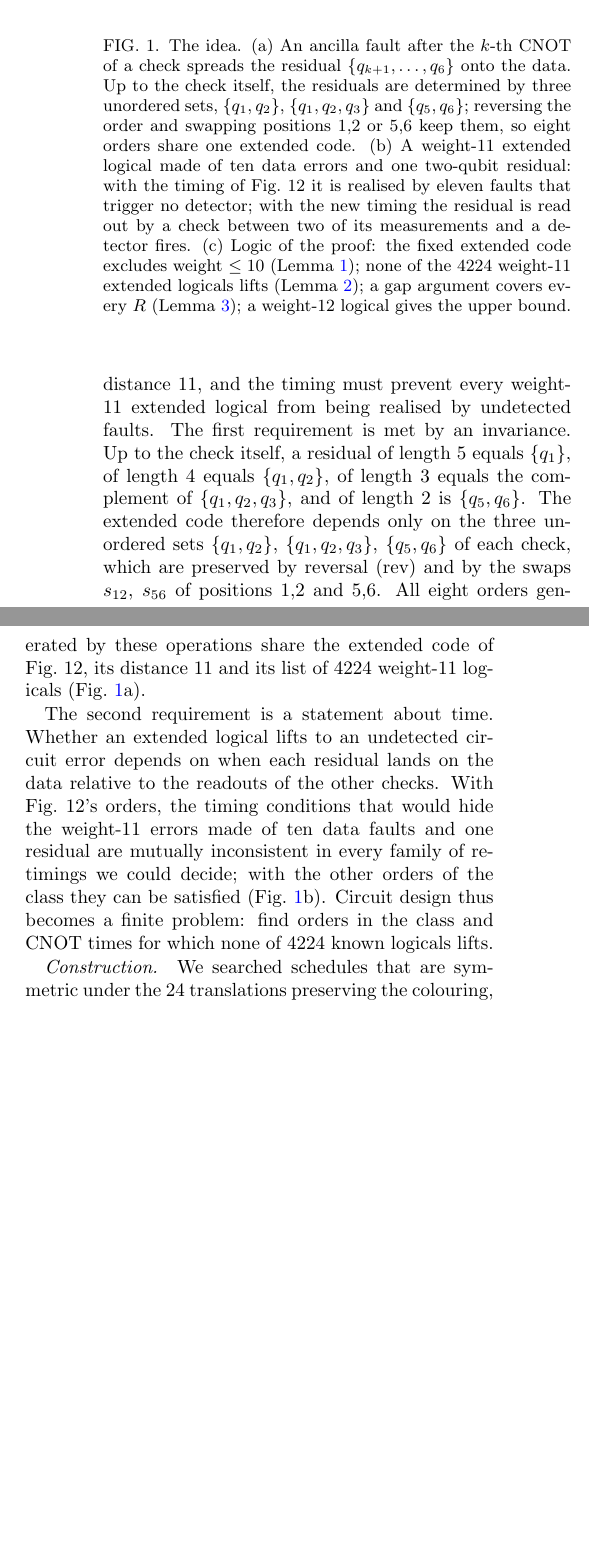
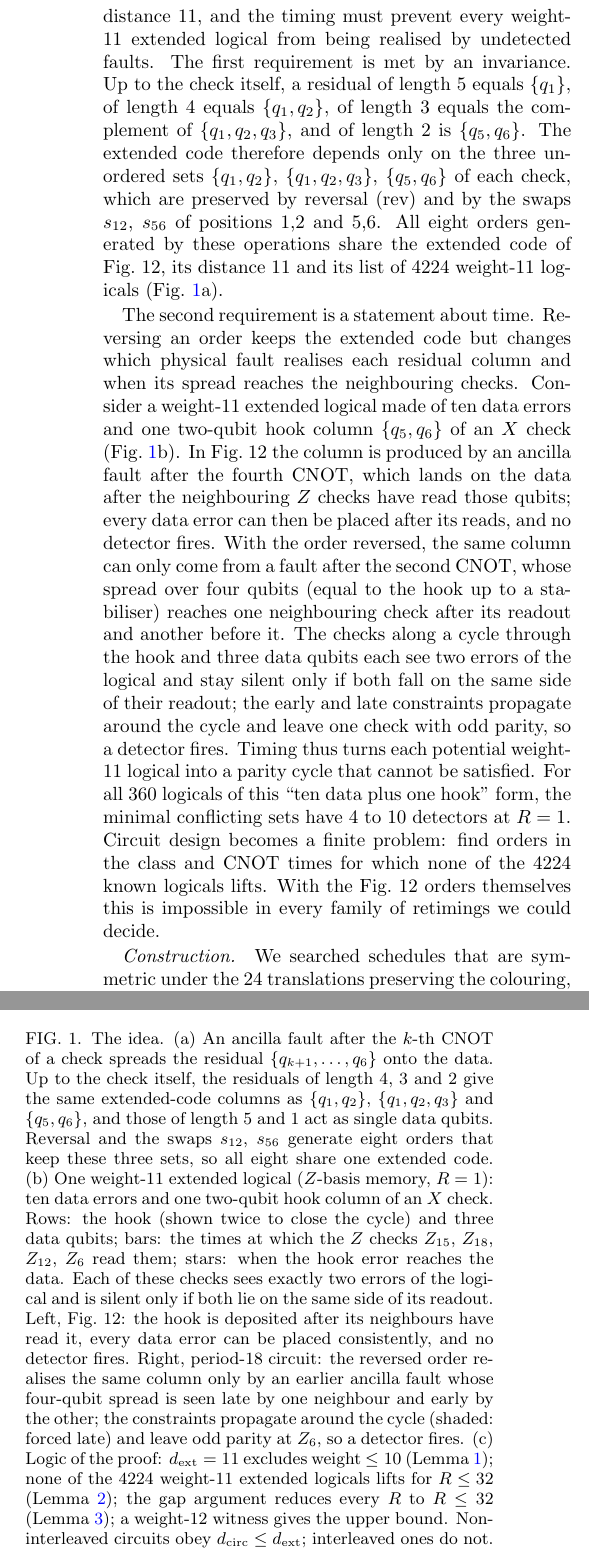
Before and after one commit to GavinNull/gross-code-distance-12, a LaTeX paper (paper/draft.tex): two parts of the columns of page 2 of 9 before the commit and two parts of the columns of pages 2 and 4 of 10 after it, joined at a grey line, cut so that both start at the same text, the shorter picture padded with empty space. Compiled offline with pdfLaTeX.

Commit message:
paper: revision e2 - data-verified Fig. 1 caption and key-idea mechanism, verified bibliography, Table I as table*
Co-Authored-By: Claude Opus 5.5 <noreply@anthropic.com>

```diff
--- a/paper/draft.tex
+++ b/paper/draft.tex
@@ -121,18 +121,27 @@ undetected faults\cl{11,13}.
 % ---------------------------------------------------------------------------
 \begin{figure}[t]
 \includegraphics[width=\columnwidth]{figures/fig1_concept.pdf}
-\caption{The idea. (a) An ancilla fault after the $k$-th CNOT of a check spreads the
-residual $\{q_{k+1},\dots,q_6\}$ onto the data. Up to the check itself, the
-residuals are determined by three unordered sets, $\{q_1,q_2\}$,
-$\{q_1,q_2,q_3\}$ and $\{q_5,q_6\}$; reversing the order and swapping
-positions 1,2 or 5,6 keep them, so eight orders share one extended code.
-(b) A weight-11 extended logical made of ten data errors and one two-qubit
-residual: with the timing of Fig.~12 it is realised by eleven faults that trigger
-no detector; with the new timing the residual is read out by a check between
-two of its measurements and a detector fires. (c) Logic of the proof: the fixed
-extended code excludes weight $\le10$ (Lemma~\ref{lem:reduction}); none of the
-4224 weight-11 extended logicals lifts (Lemma~\ref{lem:lift}); a gap argument
-covers every $R$ (Lemma~\ref{lem:gap}); a weight-12 logical gives the upper bound.}
+\caption{The idea. (a) An ancilla fault after the $k$-th CNOT of a check spreads
+the residual $\{q_{k+1},\dots,q_6\}$ onto the data. Up to the check itself, the
+residuals of length 4, 3 and 2 give the same extended-code columns as $\{q_1,q_2\}$,
+$\{q_1,q_2,q_3\}$ and $\{q_5,q_6\}$, and those of length 5 and 1 act as single data
+qubits. Reversal and the swaps $s_{12}$, $s_{56}$ generate eight orders that keep
+these three sets, so all eight share one extended code. (b) One weight-11 extended
+logical ($Z$-basis memory, $R=1$): ten data errors and one two-qubit hook column of
+an $X$ check. Rows: the hook (shown twice to close the cycle) and three data qubits; bars: the times at which the $Z$
+checks $Z_{15}$, $Z_{18}$, $Z_{12}$, $Z_6$ read them; stars: when the hook error
+reaches the data. Each of these checks sees exactly two errors of the logical and is
+silent only if both lie on the same side of its readout. Left, Fig.~12: the hook is
+deposited after its neighbours have read it, every data error can be placed
+consistently, and no detector fires. Right, period-18 circuit: the reversed order
+realises the same column only by an earlier ancilla fault whose four-qubit spread is
+seen late by one neighbour and early by the other; the constraints propagate around
+the cycle (shaded: forced late) and leave odd parity at $Z_6$, so a detector fires.
+(c) Logic of the proof: $\dext=11$ excludes weight $\le10$ (Lemma~\ref{lem:reduction});
+none of the 4224 weight-11 extended logicals lifts for $R\le32$
+(Lemma~\ref{lem:lift}); the gap argument reduces every $R$ to $R\le32$
+(Lemma~\ref{lem:gap}); a weight-12 witness gives the upper bound. Non-interleaved
+circuits obey $\dcirc\le\dext$; interleaved ones do not.}
 \label{fig:concept}
 \end{figure}
 
@@ -151,13 +160,25 @@ preserved by reversal (rev) and by the swaps $s_{12}$, $s_{56}$ of positions 1,2
 Fig.~12, its distance 11 and its list of 4224 weight-11 logicals
 (Fig.~\ref{fig:concept}a)\cl{32,42}.
 
-The second requirement is a statement about time. Whether an extended logical lifts
-to an undetected circuit error depends on when each residual lands on the data
-relative to the readouts of the other checks. With Fig.~12's orders, the timing
-conditions that would hide the weight-11 errors made of ten data faults and one
-residual are mutually inconsistent in every family of retimings we could
-decide\cl{16}; with the other orders of the class they can be satisfied
-(Fig.~\ref{fig:concept}b). Circuit design thus becomes a finite problem: find orders
-in the class and CNOT times for which none of 4224 known logicals lifts.
+The second requirement is a statement about time. Reversing an order keeps the
+extended code but changes which physical fault realises each residual column and
+when its spread reaches the neighbouring checks. Consider a weight-11 extended
+logical made of ten data errors and one two-qubit hook column $\{q_5,q_6\}$ of an
+$X$ check (Fig.~\ref{fig:concept}b). In Fig.~12 the column is produced by an ancilla
+fault after the fourth CNOT, which lands on the data after the neighbouring $Z$
+checks have read those qubits; every data error can then be placed after its reads,
+and no detector fires. With the order reversed, the same column can only come from a
+fault after the second CNOT, whose spread over four qubits (equal to the hook up to
+a stabiliser) reaches one neighbouring check after its readout and another before
+it. The checks along a cycle through the hook and three data qubits each see two
+errors of the logical and stay silent only if both fall on the same side of their
+readout; the early and late constraints propagate around the cycle and leave one
+check with odd parity, so a detector fires. Timing thus turns each potential
+weight-11 logical into a parity cycle that cannot be satisfied. For all 360 logicals
+of this ``ten data plus one hook'' form, the minimal conflicting sets have 4 to 10
+detectors at $R=1$\cl{49}. Circuit design becomes a finite problem: find orders in the
+class and CNOT times for which none of the 4224 known logicals lifts. With the
+Fig.~12 orders themselves this is impossible in every family of retimings we could
+decide\cl{16}.
 
 % ---------------------------------------------------------------------------
```
Also changed, not shown: paper/draft.tex (16 more changed lines).
